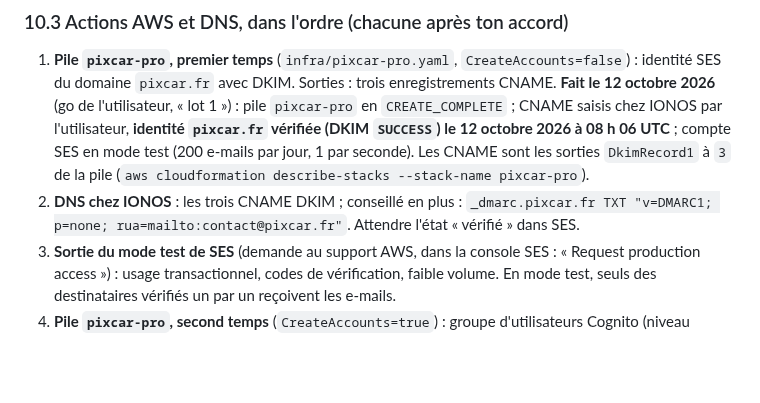
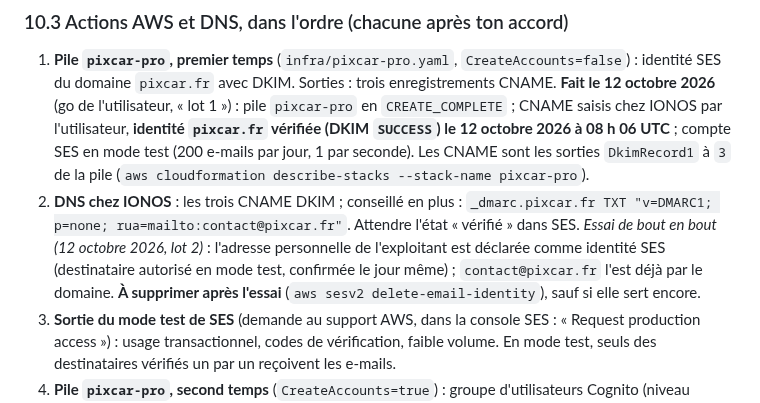
Before and after one commit to Floriancrt/Pixcar, a Markdown page: docs/exploitation.md, the part around the change. GitHub-like rendering; blank space fills up the shorter version.

Commit message:
Exploitation : destinataire de test SES pour l'essai de l'Espace Pro
Co-Authored-By: Claude Opus 5.5 <noreply@anthropic.com>
Claude-Session: https://claude.ai/code/session_013FRZ5DJgcYtpVpZdjo8ANP

```diff
--- a/docs/exploitation.md
+++ b/docs/exploitation.md
@@ -646,6 +646,7 @@ node scripts/pro/push-contacts.mjs private/contacts.jsonl --profile pixcar   # l
 
 1. **Pile `pixcar-pro`, premier temps** (`infra/pixcar-pro.yaml`, `CreateAccounts=false`) : identité SES du domaine `pixcar.fr` avec DKIM. Sorties : trois enregistrements CNAME. **Fait le 12 octobre 2026** (go de l'utilisateur, « lot 1 ») : pile `pixcar-pro` en `CREATE_COMPLETE` ; CNAME saisis chez IONOS par l'utilisateur, **identité `pixcar.fr` vérifiée (DKIM `SUCCESS`) le 12 octobre 2026 à 08 h 06 UTC** ; compte SES en mode test (200 e-mails par jour, 1 par seconde). Les CNAME sont les sorties `DkimRecord1` à `3` de la pile (`aws cloudformation describe-stacks --stack-name pixcar-pro`).
 2. **DNS chez IONOS** : les trois CNAME DKIM ; conseillé en plus : `_dmarc.pixcar.fr TXT "v=DMARC1; p=none; rua=mailto:contact@pixcar.fr"`. Attendre l'état « vérifié » dans SES.
+   *Essai de bout en bout (12 octobre 2026, lot 2)* : l'adresse personnelle de l'exploitant est déclarée comme identité SES (destinataire autorisé en mode test, confirmée le jour même) ; `contact@pixcar.fr` l'est déjà par le domaine. **À supprimer après l'essai** (`aws sesv2 delete-email-identity`), sauf si elle sert encore.
 3. **Sortie du mode test de SES** (demande au support AWS, dans la console SES : « Request production access ») : usage transactionnel, codes de vérification, faible volume. En mode test, seuls des destinataires vérifiés un par un reçoivent les e-mails.
 4. **Pile `pixcar-pro`, second temps** (`CreateAccounts=true`) : groupe d'utilisateurs Cognito (niveau Essentials, connexion par code e-mail envoyé par SES, protection contre la suppression) et client public de la page. Sorties : `UserPoolId`, `UserPoolClientId`.
 5. **SMS (facultatif, peut venir plus tard)** : configuration AWS End User Messaging **Notify** (cas d'usage code de vérification, canal SMS, pays FR), par la CLI (`create-notify-configuration`) ; relever son ARN. Relever aussi le plafond de dépense SMS du compte (**1 USD par mois aujourd'hui** : quelques SMS seulement) et vérifier si la configuration Notify a un mode test à quitter. *(Le modèle de message français `notify-code-verification-french-009` et ses variables `code` et `time` ont été relevés le 10 octobre 2026 : vérifie-les avant d'ouvrir.)*
```
